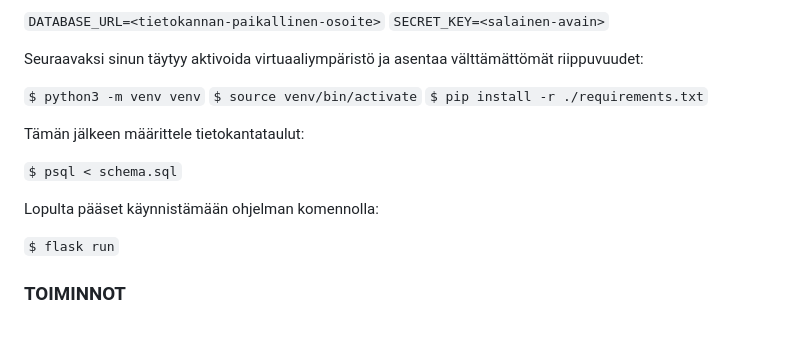
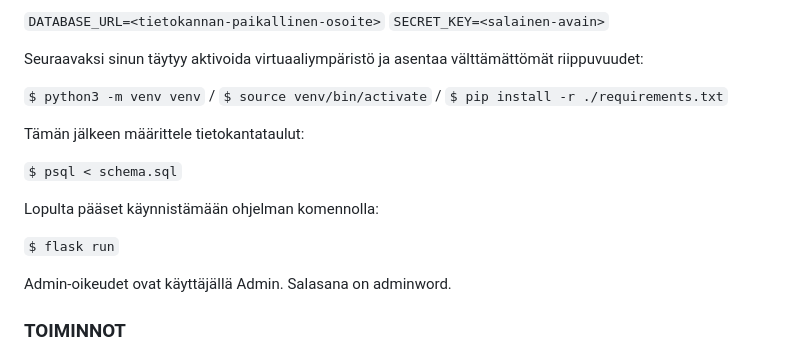
Before and after one commit to ollhaa/Korttihuutokauppa, a Markdown page: README.md, the part around the change. GitHub-like rendering; blank space fills up the shorter version.

Commit message:
readme update: typos

```diff
--- a/README.md
+++ b/README.md
@@ -15,8 +15,8 @@ Kloonaa repositorio koneellesi ja siirry sen juurikansioon. Tämän jälkeen luo
 
 Seuraavaksi sinun täytyy aktivoida virtuaaliympäristö ja asentaa välttämättömät riippuvuudet:
 
-`$ python3 -m venv venv`
-`$ source venv/bin/activate`
+`$ python3 -m venv venv` /
+`$ source venv/bin/activate` /
 `$ pip install -r ./requirements.txt`
 
 Tämän jälkeen määrittele tietokantataulut:
@@ -26,6 +26,8 @@ Tämän jälkeen määrittele tietokantataulut:
 Lopulta pääset käynnistämään ohjelman komennolla:
 
 `$ flask run`
+
+Admin-oikeudet ovat käyttäjällä Admin. Salasana on adminword.
 
 <h3> TOIMINNOT </h3>
 
```
